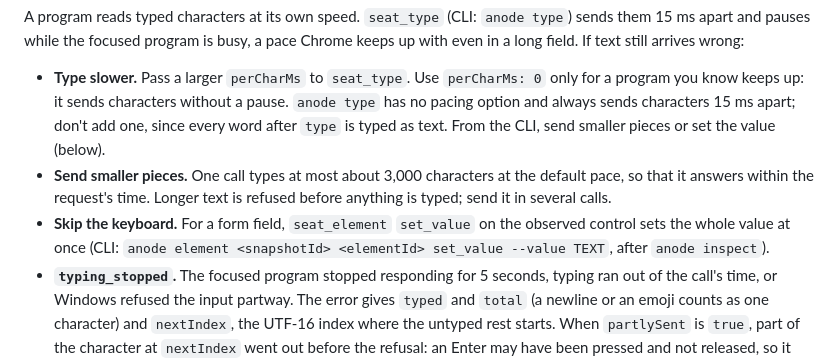
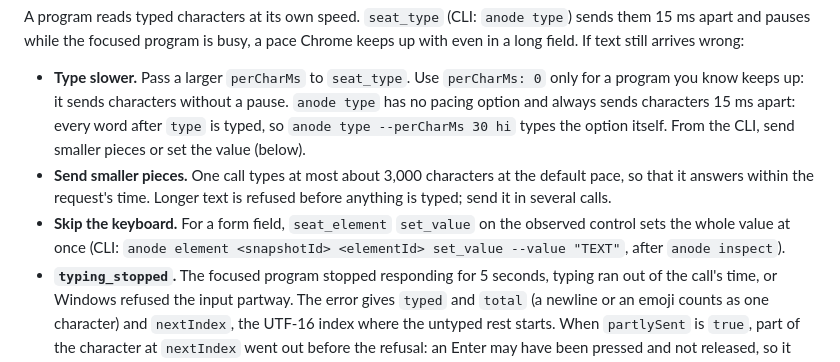
Before and after one commit to skulitom/Anode, a Markdown page: docs/TROUBLESHOOTING.md, the part around the change. GitHub-like rendering.

Commit message:
Docs: name the typed option concretely and quote set_value's text (review)
Co-Authored-By: Claude Opus 5.5 <noreply@anthropic.com>

```diff
--- a/docs/TROUBLESHOOTING.md
+++ b/docs/TROUBLESHOOTING.md
@@ -484,13 +484,13 @@ If text still arrives wrong:
 
 - **Type slower.** Pass a larger `perCharMs` to `seat_type`. Use `perCharMs: 0` only for a program you
   know keeps up: it sends characters without a pause. `anode type` has no pacing option and always
-  sends characters 15 ms apart; don't add one, since every word after `type` is typed as text. From
-  the CLI, send smaller pieces or set the value (below).
+  sends characters 15 ms apart: every word after `type` is typed, so `anode type --perCharMs 30 hi`
+  types the option itself. From the CLI, send smaller pieces or set the value (below).
 - **Send smaller pieces.** One call types at most about 3,000 characters at the default pace, so that it
   answers within the request's time. Longer text is refused before anything is typed; send it in
   several calls.
 - **Skip the keyboard.** For a form field, `seat_element` `set_value` on the observed control sets the
-  whole value at once (CLI: `anode element <snapshotId> <elementId> set_value --value TEXT`, after
+  whole value at once (CLI: `anode element <snapshotId> <elementId> set_value --value "TEXT"`, after
   `anode inspect`).
 - **`typing_stopped`.** The focused program stopped responding for 5 seconds, typing ran out of the
   call's time, or Windows refused the input partway. The error gives `typed` and `total` (a newline or an
```
